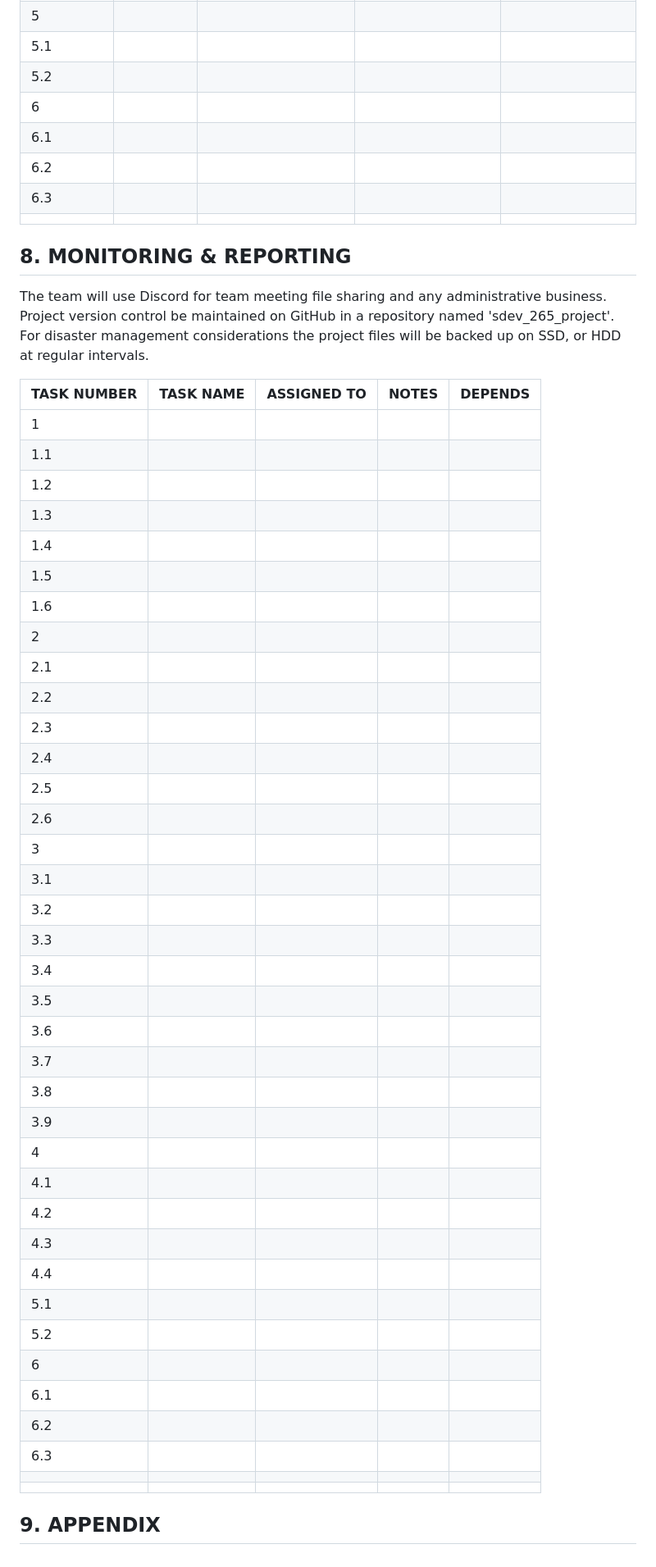
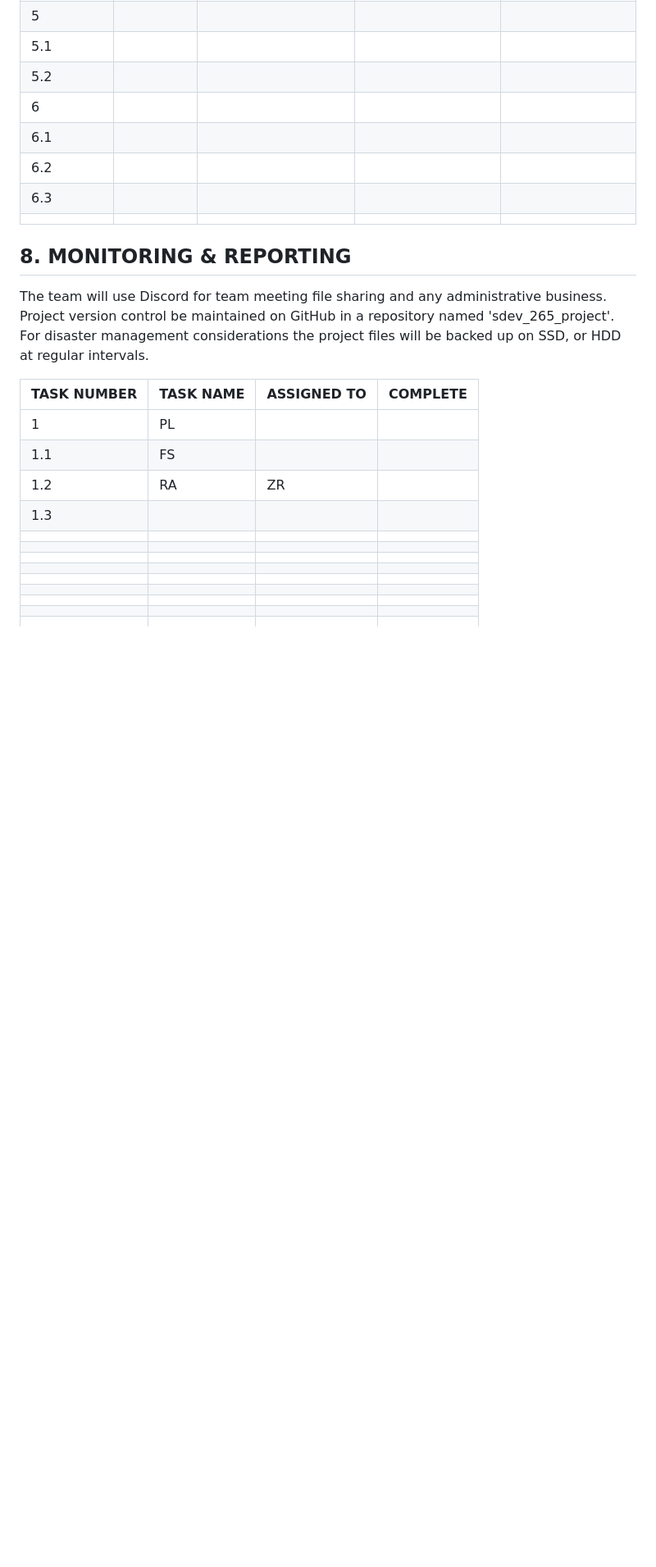
Before and after one commit to zeerob440/sdev265_project, a Markdown page: PROJECT_PLAN.md, the part around one of its changes. Shown at 82% size. Drawn GitHub-style; blank space fills up the shorter version.

Commit message:
table align

```diff
--- a/PROJECT_PLAN.md
+++ b/PROJECT_PLAN.md
@@ -192,44 +192,44 @@ The team will use Discord for team meeting file sharing and any administrative b
 be maintained on GitHub in a repository named 'sdev_265_project'. For disaster management considerations the
 project files will be backed up on SSD, or HDD at regular intervals.
 
-| TASK NUMBER | TASK NAME | ASSIGNED TO                         | NOTES                         |   DEPENDS
-| ----------- | --------- | ------------------------------------ | ---------------------------- | ------------ |
-| 1           |           |                                      |                              |              |
-| 1.1           |           |                                      |                              |              |
-| 1.2            |           |                                      |                              |              |
-| 1.3            |           |                                      |                              |              |
-| 1.4            |           |                                      |                              |              |
-| 1.5            |           |                                      |                              |              |
-| 1.6            |           |                                      |                              |              |
-| 2            |           |                                      |                              |              |
-| 2.1            |           |                                      |                              |              |
-| 2.2            |           |                                      |                              |              |
-| 2.3            |           |                                      |                              |              |
-| 2.4            |           |                                      |                              |              |
-| 2.5            |           |                                      |                              |              |
-| 2.6            |           |                                      |                              |              |
-| 3            |           |                                      |                              |              |
-| 3.1            |           |                                      |                              |              |
-| 3.2            |           |                                      |                              |              |
-| 3.3            |           |                                      |                              |              |
-| 3.4            |           |                                      |                              |              |
-| 3.5            |           |                                      |                              |              |
-| 3.6            |           |                                      |                              |              |
-| 3.7            |           |                                      |                              |              |
-| 3.8            |           |                                      |                              |              |
-| 3.9            |           |                                      |                              |              |
-| 4            |           |                                      |                              |              |
-| 4.1            |           |                                      |                              |              |
-| 4.2          |           |                                      |                              |              |
-| 4.3            |           |                                      |                              |              |
-| 4.4            |           |                                      |                              |              |
-| 5.1            |           |                                      |                              |              |
-| 5.2            |           |                                      |                              |              |
-| 6            |           |                                      |                              |              |
-| 6.1            |           |                                      |                              |              |
-| 6.2            |           |                                      |                              |              |
-| 6.3            |           |                                      |                              |              |
-|             |           |                                      |                              |              |
-|             |           |                                      |                              |              |
+| TASK NUMBER | TASK NAME | ASSIGNED TO | COMPLETE |
+| ---- | --- | --- | - |
+|  1  |  PL  |    |
+| 1.1 |  FS |    |
+| 1.2 |  RA | ZR |
+| 1.3 |     |    |
+|    |     |    |
+|    |     |    |
+|    |     |    |
+|    |     |    |
+|    |     |    |
+|    |     |    |
+|    |     |    |
+|    |     |    |
+|    |     |    |
+|    |     |    |
+|    |     |    |
+|    |     |    |
+|    |     |    |
+|    |     |    |
+|    |     |    |
+|    |     |    |
+|    |     |    |
+|    |     |    |
+|    |     |    |
+|    |     |    |
+|    |     |    |
+|    |     |    |
+|    |     |    |
+|    |     |    |
+|    |     |    |
+|    |     |    |
+|    |     |    |
+|    |     |    |
+|    |     |    |
+|    |     |    |
+|    |     |    |
+
+
 
 ## 9. APPENDIX
```
Also changed, not shown: other parts of PROJECT_PLAN.md (+2 -2 lines).
